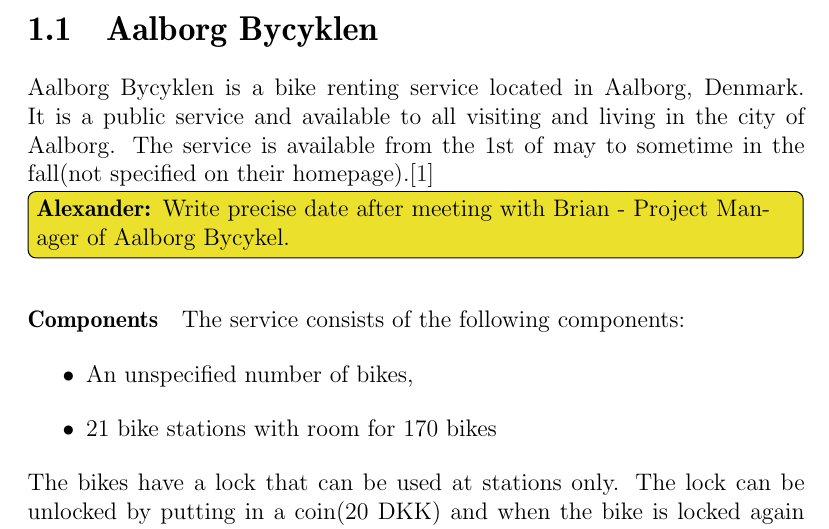
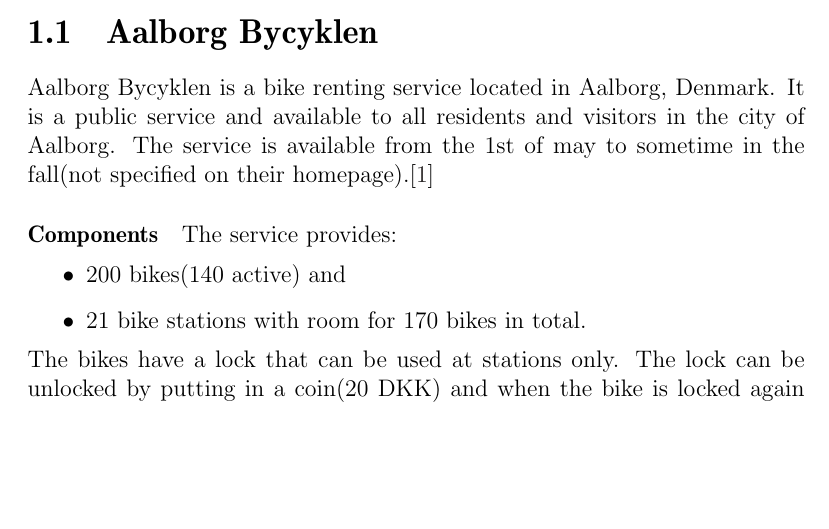
Before and after one commit to sw701e14/report, a LaTeX thesis (main.tex, which reads content/aalborg_bycyklen.tex): part of page 8 of 27, cut so that both start at the same text, the shorter picture padded with empty space. Compiled offline with pdfLaTeX; a LaTeX package or settings file that is missing is left out.

Commit message:
added the anmount of bikes provided

```diff
--- a/content/aalborg_bycyklen.tex
+++ b/content/aalborg_bycyklen.tex
@@ -1,15 +1,14 @@
 \label{aalborg_bycyklen}
 Aalborg Bycyklen is a bike renting service located in Aalborg, Denmark.
-It is a public service and available to all visiting and living in the city of Aalborg.
+It is a public service and available to all residents and visitors in the city of Aalborg.
 The service is available from the 1st of may to sometime in the fall(not specified on their homepage).\cite{aalborgbycyklenbagcyklen}
-\alexander{Write precise date after meeting with Brian - Project Manager of Aalborg Bycykel.}
 
 
 \paragraph{Components}
-The service consists of the following components:
+The service provides:
 \begin{itemize}
-\item An unspecified number of bikes,
-\item 21 bike stations with room for 170 bikes
+\item 200 bikes(140 active) and
+\item 21 bike stations with room for 170 bikes in total.
 \end{itemize}
 The bikes have a lock that can be used at stations only.
 The lock can be unlocked by putting in a coin(20 DKK) and when the bike is locked again the coin is released.
```
